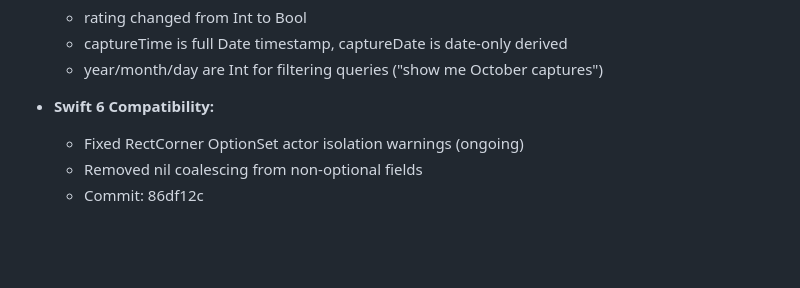
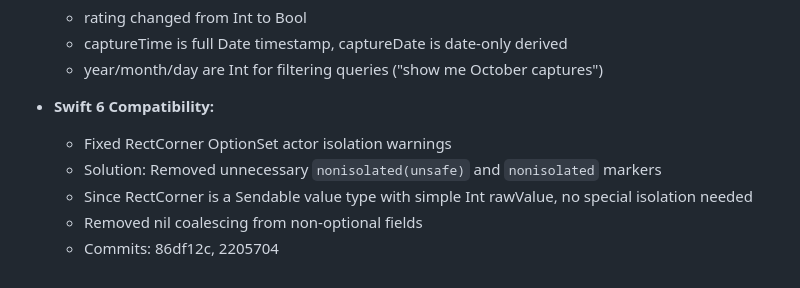
Before and after one commit to JimKerrUSA/Airplane-ID.com, a Markdown page: CONTEXT.md, the part around the change. Drawn GitHub-style; blank space fills up the shorter version.

Commit message:
Update CONTEXT.md with Swift 6 RectCorner fix details
Co-Authored-By: Claude Opus 4.5 <noreply@anthropic.com>

```diff
--- a/CONTEXT.md
+++ b/CONTEXT.md
@@ -725,6 +725,8 @@ The app must handle large datasets efficiently:
   - year/month/day are Int for filtering queries ("show me October captures")
 
 - **Swift 6 Compatibility:**
-  - Fixed RectCorner OptionSet actor isolation warnings (ongoing)
+  - Fixed RectCorner OptionSet actor isolation warnings
+  - Solution: Removed unnecessary `nonisolated(unsafe)` and `nonisolated` markers
+  - Since RectCorner is a Sendable value type with simple Int rawValue, no special isolation needed
   - Removed nil coalescing from non-optional fields
-  - Commit: 86df12c
+  - Commits: 86df12c, 2205704
```
